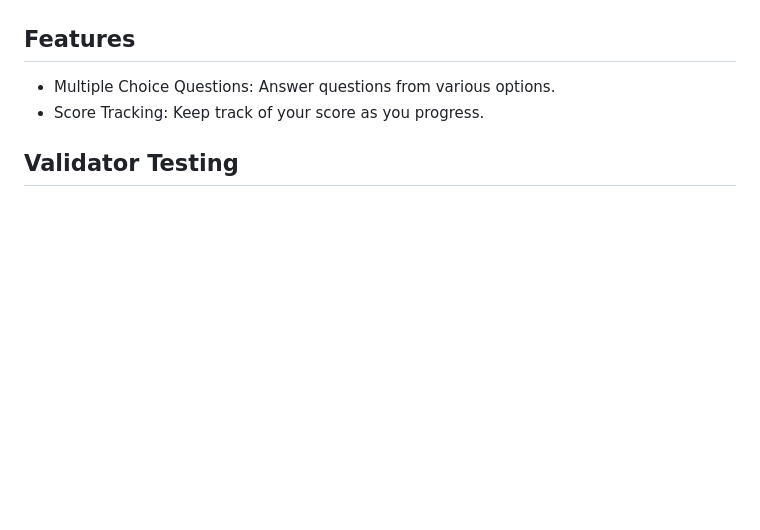
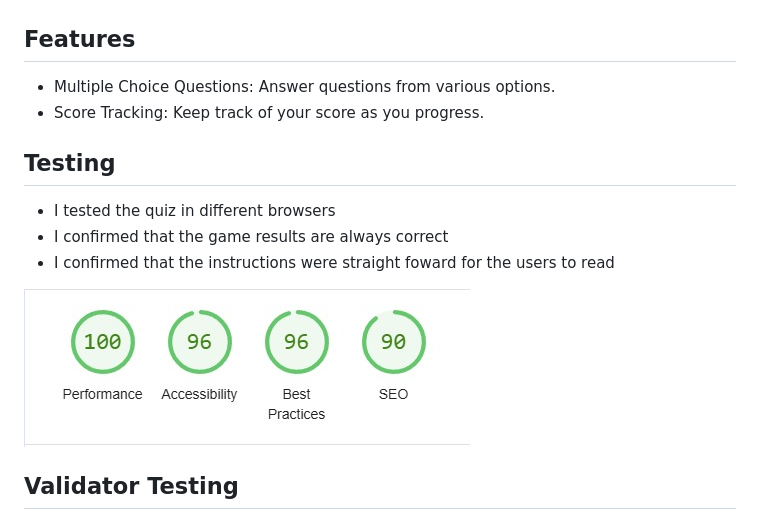
Before and after one commit to Esteban-Jr/Quiz, a Markdown page: README.md, the part around the change. GitHub-like rendering; pictures changed too: assets/readMeImages/lighthouse.jpg (added); blank space fills up the shorter version.

Commit message:
Add images and updated read me

```diff
--- a/README.md
+++ b/README.md
@@ -11,6 +11,14 @@ The live link can be found here - [Football Quiz](https://esteban-jr.github.io/Q
 - Multiple Choice Questions: Answer questions from various options.
 - Score Tracking: Keep track of your score as you progress.
 
+## Testing
+
+- I tested the quiz in different browsers
+- I confirmed that the game results are always correct
+- I confirmed that the instructions were straight foward for the users to read
+
+![Lighthouse score](/assets/readMeImages/lighthouse.jpg)
+
 ## Validator Testing
 
 - ### HTML
```
Also changed, not shown: assets/readMeImages/homeBox.jpg (added).
